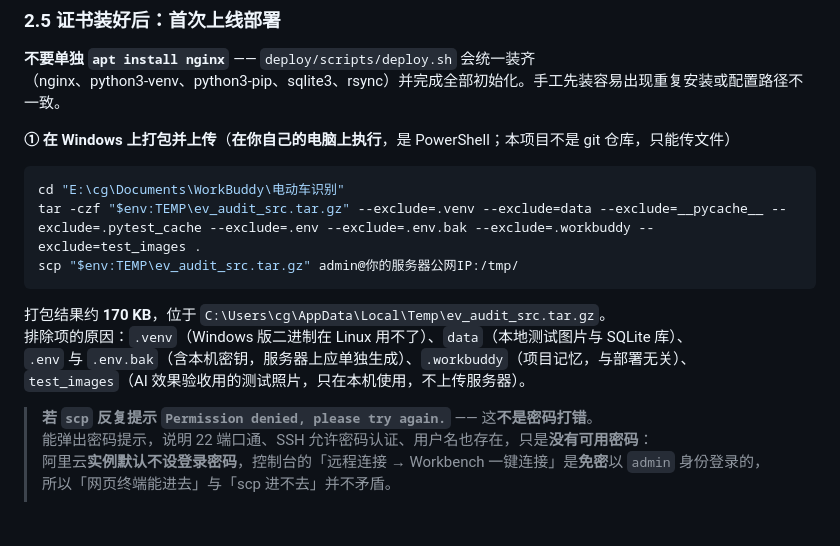
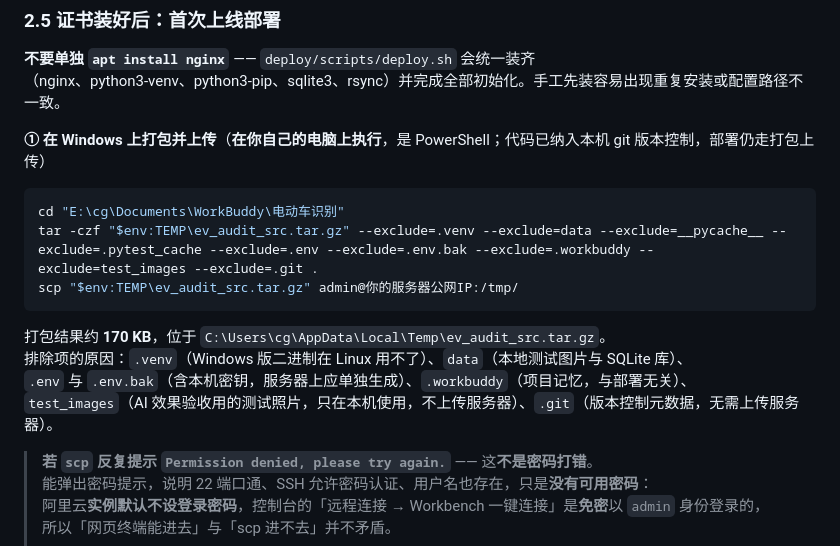
Before and after one commit to 2790853817hh/ebikeguard, a Markdown page: docs/外部服务接入指南.md, the part around the change. Drawn GitHub-style; blank space fills up the shorter version.

Commit message:
文档更新：适配 git 初始化（打包排除 .git、修正过时表述）

````diff
--- a/docs/外部服务接入指南.md
+++ b/docs/外部服务接入指南.md
@@ -665,18 +665,18 @@ c7/g7 等标准企业实例（¥3000+/年，本项目用不到）、额外数据
 **不要单独 `apt install nginx`** —— `deploy/scripts/deploy.sh` 会统一装齐
 （nginx、python3-venv、python3-pip、sqlite3、rsync）并完成全部初始化。手工先装容易出现重复安装或配置路径不一致。
 
-**① 在 Windows 上打包并上传**（**在你自己的电脑上执行**，是 PowerShell；本项目不是 git 仓库，只能传文件）
+**① 在 Windows 上打包并上传**（**在你自己的电脑上执行**，是 PowerShell；代码已纳入本机 git 版本控制，部署仍走打包上传）
 
 ```powershell
 cd "E:\cg\Documents\WorkBuddy\电动车识别"
-tar -czf "$env:TEMP\ev_audit_src.tar.gz" --exclude=.venv --exclude=data --exclude=__pycache__ --exclude=.pytest_cache --exclude=.env --exclude=.env.bak --exclude=.workbuddy --exclude=test_images .
+tar -czf "$env:TEMP\ev_audit_src.tar.gz" --exclude=.venv --exclude=data --exclude=__pycache__ --exclude=.pytest_cache --exclude=.env --exclude=.env.bak --exclude=.workbuddy --exclude=test_images --exclude=.git .
 scp "$env:TEMP\ev_audit_src.tar.gz" admin@你的服务器公网IP:/tmp/
 ```
 
 打包结果约 **170 KB**，位于 `C:\Users\cg\AppData\Local\Temp\ev_audit_src.tar.gz`。
 排除项的原因：`.venv`（Windows 版二进制在 Linux 用不了）、`data`（本地测试图片与 SQLite 库）、
 `.env` 与 `.env.bak`（含本机密钥，服务器上应单独生成）、`.workbuddy`（项目记忆，与部署无关）、
-`test_images`（AI 效果验收用的测试照片，只在本机使用，不上传服务器）。
+`test_images`（AI 效果验收用的测试照片，只在本机使用，不上传服务器）、`.git`（版本控制元数据，无需上传服务器）。
 
 > **若 `scp` 反复提示 `Permission denied, please try again.`** —— 这**不是密码打错**。
 > 能弹出密码提示，说明 22 端口通、SSH 允许密码认证、用户名也存在，只是**没有可用密码**：
````
